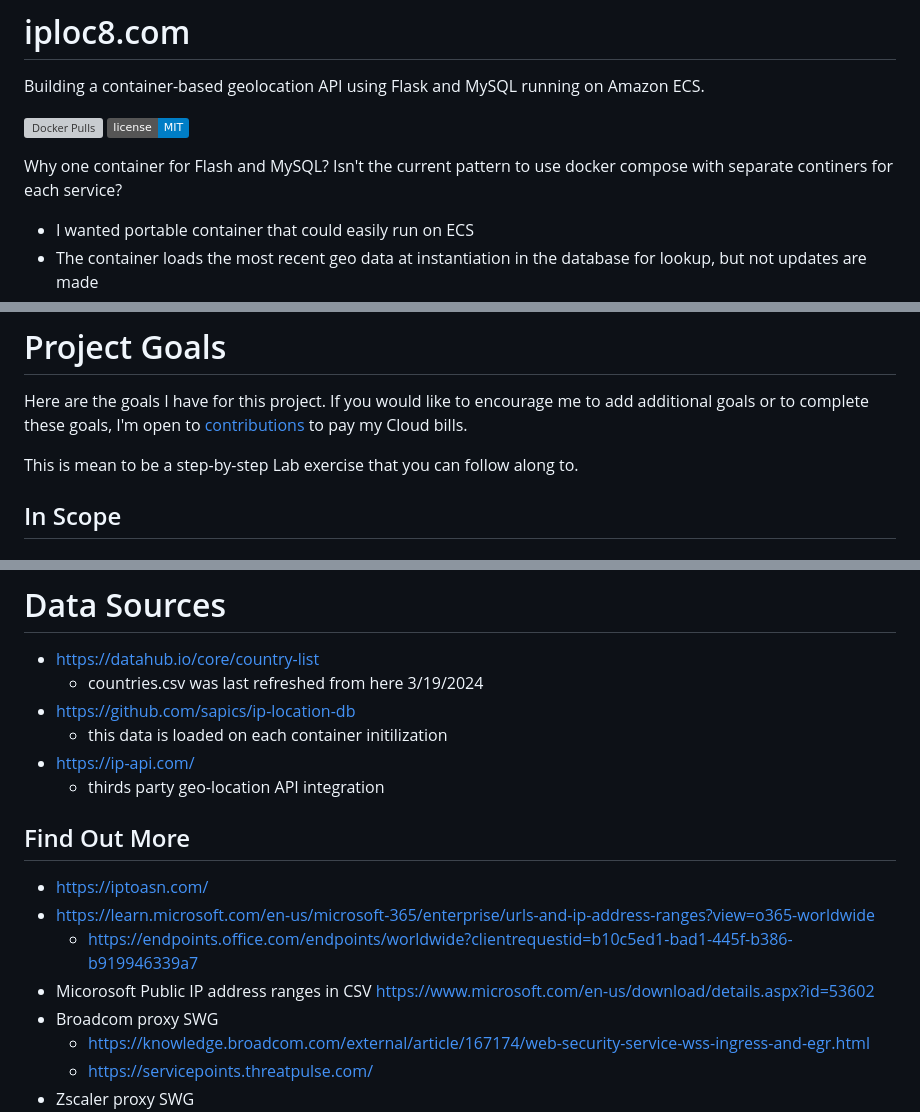
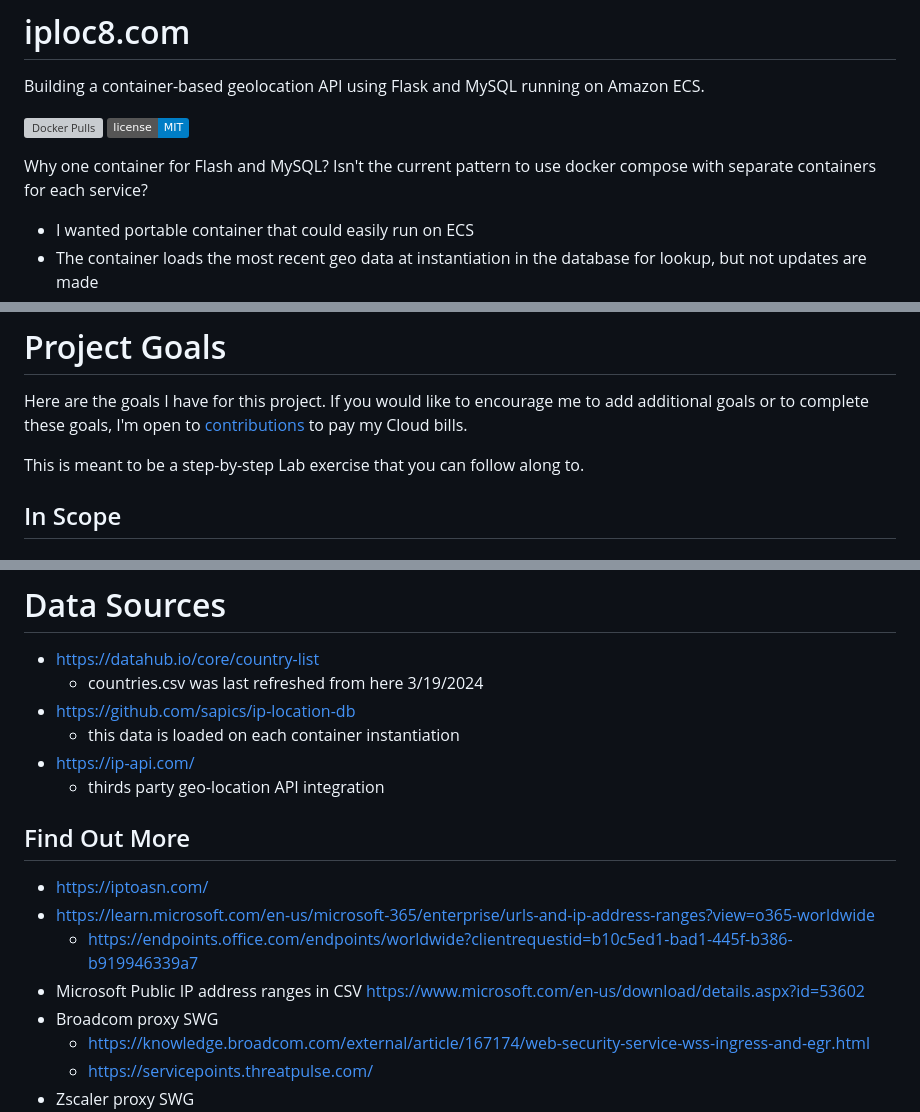
Before and after one commit to doritoes/iploc8.com, a Markdown page: README.md, 3 parts joined by grey strips. GitHub-like rendering; badges without logos; grey boxes are pictures that could not be loaded.

```diff
--- a/README.md
+++ b/README.md
@@ -4,7 +4,7 @@ Building a container-based geolocation API using Flask and MySQL running on Amaz
 [![Docker Pulls](https://img.shields.io/docker/pulls/doritoes/iploc8.com.svg)](https://hub.docker.com/r/doritoes/iploc8.com/)
 ![License MIT](https://img.shields.io/badge/license-MIT-blue.svg)
 
-Why one container for Flash and MySQL? Isn't the current pattern to use docker compose with separate continers for each service?
+Why one container for Flash and MySQL? Isn't the current pattern to use docker compose with separate containers for each service?
 * I wanted portable container that could easily run on ECS
 * The container loads the most recent geo data at instantiation in the database for lookup, but not updates are made
 * The container "ages out" after a configurable amount of runtime, trigging another container to load with fresh data
@@ -28,7 +28,7 @@ This demonstration site has the following features:
 # Project Goals
 Here are the goals I have for this project. If you would like to encourage me to add additional goals or to complete these goals, I'm open to [contributions](https://account.venmo.com/u/unclenuc) to pay my Cloud bills.
 
-This is mean to be a step-by-step Lab exercise that you can follow along to.
+This is meant to be a step-by-step Lab exercise that you can follow along to.
 
 ## In Scope
 ### Completed
@@ -86,7 +86,7 @@ This is mean to be a step-by-step Lab exercise that you can follow along to.
 - https://datahub.io/core/country-list
   - countries.csv was last refreshed from here 3/19/2024
 - https://github.com/sapics/ip-location-db
-  - this data is loaded on each container initilization
+  - this data is loaded on each container instantiation
 - https://ip-api.com/
   - thirds party geo-location API integration
 
@@ -94,7 +94,7 @@ This is mean to be a step-by-step Lab exercise that you can follow along to.
 - https://iptoasn.com/
 - https://learn.microsoft.com/en-us/microsoft-365/enterprise/urls-and-ip-address-ranges?view=o365-worldwide
   - https://endpoints.office.com/endpoints/worldwide?clientrequestid=b10c5ed1-bad1-445f-b386-b919946339a7
-- Micorosoft Public IP address ranges in CSV https://www.microsoft.com/en-us/download/details.aspx?id=53602
+- Microsoft Public IP address ranges in CSV https://www.microsoft.com/en-us/download/details.aspx?id=53602
 - Broadcom proxy SWG
   - https://knowledge.broadcom.com/external/article/167174/web-security-service-wss-ingress-and-egr.html
   - https://servicepoints.threatpulse.com/
```
Also changed, not shown: other parts of README.md (+2 -2 lines).
